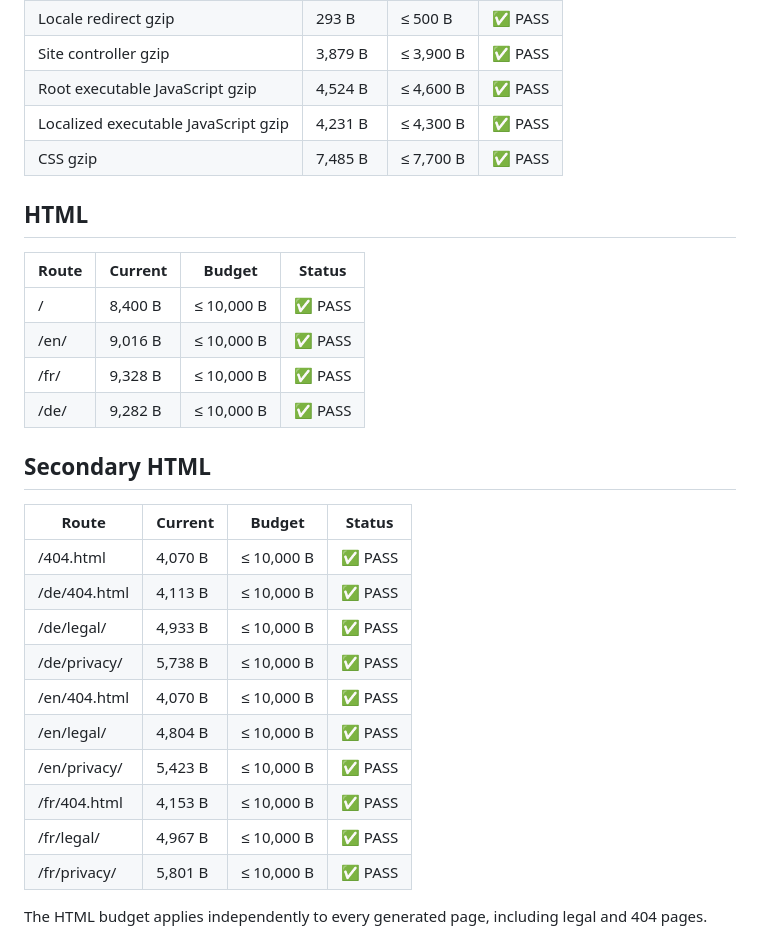
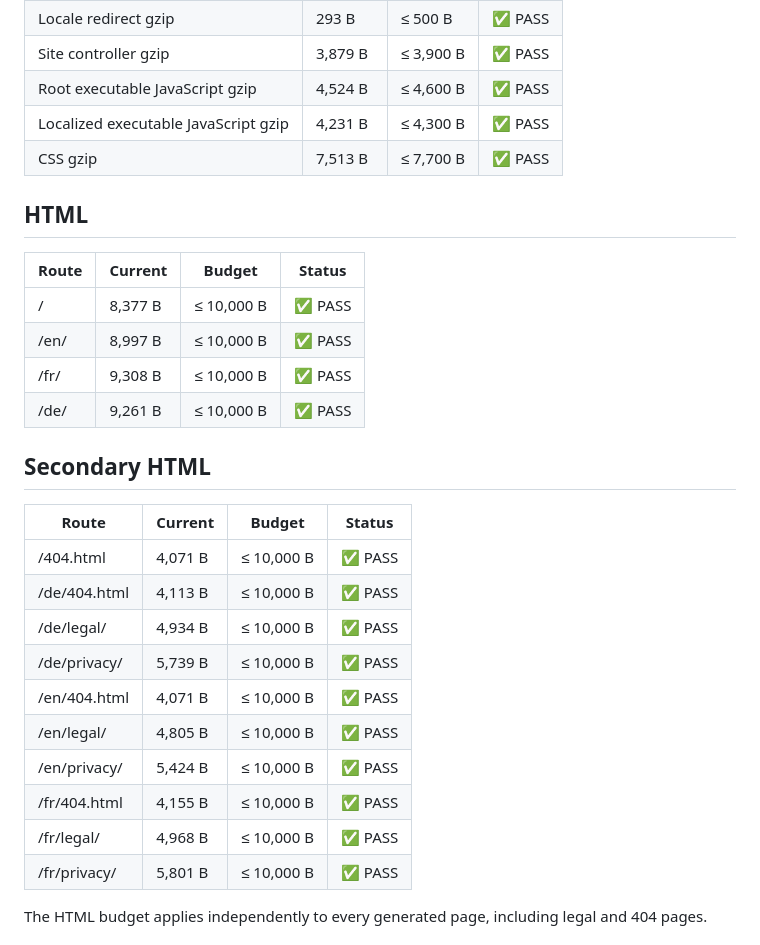
Before and after one commit to BabylooPro/MINIMAL-PORTFOLIO, a Markdown page: reports/PERFORMANCE.md, the part around the change. Drawn GitHub-style.

Commit message:
uodated(docs): performance budget

```diff
--- a/reports/PERFORMANCE.md
+++ b/reports/PERFORMANCE.md
@@ -13,30 +13,30 @@ This portfolio is statically pre-rendered. React is used during the build only a
 | Site controller gzip                 | 3,879 B | ≤ 3,900 B | ✅ PASS |
 | Root executable JavaScript gzip      | 4,524 B | ≤ 4,600 B | ✅ PASS |
 | Localized executable JavaScript gzip | 4,231 B | ≤ 4,300 B | ✅ PASS |
-| CSS gzip                             | 7,485 B | ≤ 7,700 B | ✅ PASS |
+| CSS gzip                             | 7,513 B | ≤ 7,700 B | ✅ PASS |
 
 ## HTML
 
 | Route | Current | Budget     | Status  |
 | ----- | ------- | ---------- | ------- |
-| /     | 8,400 B | ≤ 10,000 B | ✅ PASS |
-| /en/  | 9,016 B | ≤ 10,000 B | ✅ PASS |
-| /fr/  | 9,328 B | ≤ 10,000 B | ✅ PASS |
-| /de/  | 9,282 B | ≤ 10,000 B | ✅ PASS |
+| /     | 8,377 B | ≤ 10,000 B | ✅ PASS |
+| /en/  | 8,997 B | ≤ 10,000 B | ✅ PASS |
+| /fr/  | 9,308 B | ≤ 10,000 B | ✅ PASS |
+| /de/  | 9,261 B | ≤ 10,000 B | ✅ PASS |
 
 ## Secondary HTML
 
 | Route        | Current | Budget     | Status  |
 | ------------ | ------- | ---------- | ------- |
-| /404.html    | 4,070 B | ≤ 10,000 B | ✅ PASS |
+| /404.html    | 4,071 B | ≤ 10,000 B | ✅ PASS |
 | /de/404.html | 4,113 B | ≤ 10,000 B | ✅ PASS |
-| /de/legal/   | 4,933 B | ≤ 10,000 B | ✅ PASS |
-| /de/privacy/ | 5,738 B | ≤ 10,000 B | ✅ PASS |
-| /en/404.html | 4,070 B | ≤ 10,000 B | ✅ PASS |
-| /en/legal/   | 4,804 B | ≤ 10,000 B | ✅ PASS |
-| /en/privacy/ | 5,423 B | ≤ 10,000 B | ✅ PASS |
-| /fr/404.html | 4,153 B | ≤ 10,000 B | ✅ PASS |
-| /fr/legal/   | 4,967 B | ≤ 10,000 B | ✅ PASS |
+| /de/legal/   | 4,934 B | ≤ 10,000 B | ✅ PASS |
+| /de/privacy/ | 5,739 B | ≤ 10,000 B | ✅ PASS |
+| /en/404.html | 4,071 B | ≤ 10,000 B | ✅ PASS |
+| /en/legal/   | 4,805 B | ≤ 10,000 B | ✅ PASS |
+| /en/privacy/ | 5,424 B | ≤ 10,000 B | ✅ PASS |
+| /fr/404.html | 4,155 B | ≤ 10,000 B | ✅ PASS |
+| /fr/legal/   | 4,968 B | ≤ 10,000 B | ✅ PASS |
 | /fr/privacy/ | 5,801 B | ≤ 10,000 B | ✅ PASS |
 
 The HTML budget applies independently to every generated page, including legal and 404 pages.
```
